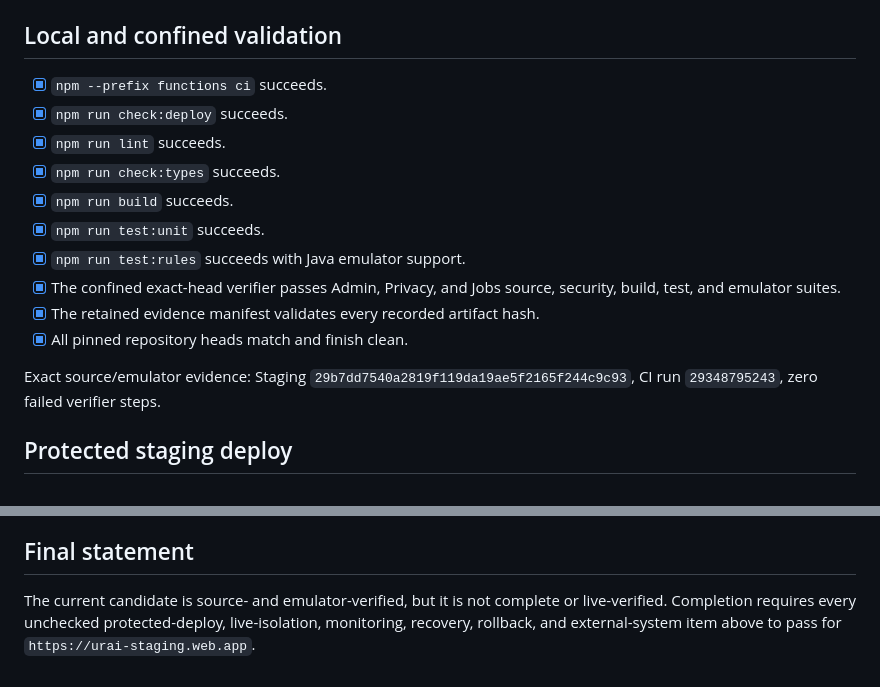
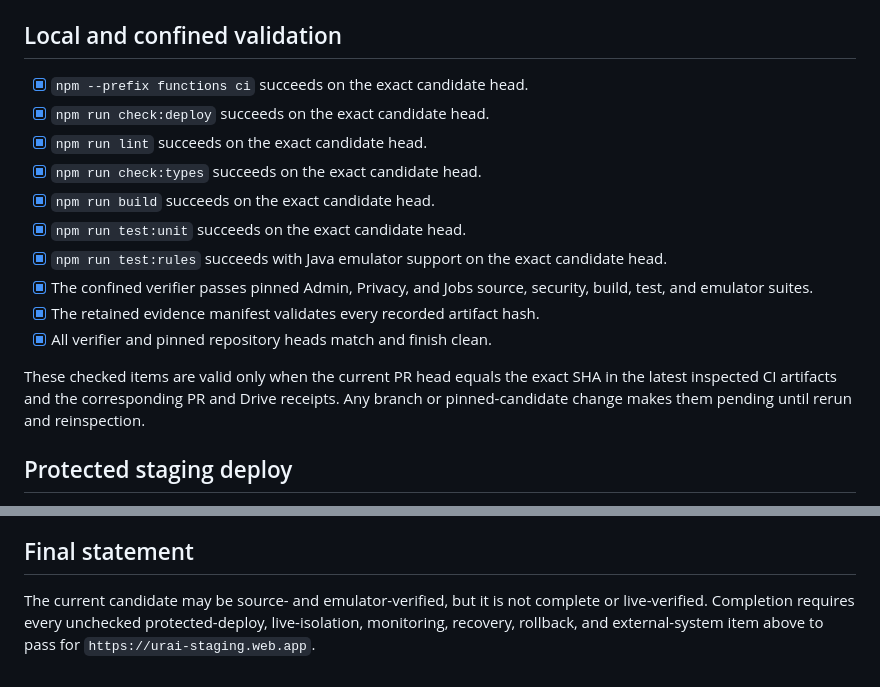
Before and after one commit to LifeLoggerAI/urai-staging, a Markdown page: URAI_STAGING_DEFINITION_OF_DONE.md, 2 parts joined by grey strips. Rendered like a GitHub page.

Commit message:
Keep staging definition evidence exact-head bound

```diff
--- a/URAI_STAGING_DEFINITION_OF_DONE.md
+++ b/URAI_STAGING_DEFINITION_OF_DONE.md
@@ -13,18 +13,18 @@
 
 ## Local and confined validation
 
-- [x] `npm --prefix functions ci` succeeds.
-- [x] `npm run check:deploy` succeeds.
-- [x] `npm run lint` succeeds.
-- [x] `npm run check:types` succeeds.
-- [x] `npm run build` succeeds.
-- [x] `npm run test:unit` succeeds.
-- [x] `npm run test:rules` succeeds with Java emulator support.
-- [x] The confined exact-head verifier passes Admin, Privacy, and Jobs source, security, build, test, and emulator suites.
+- [x] `npm --prefix functions ci` succeeds on the exact candidate head.
+- [x] `npm run check:deploy` succeeds on the exact candidate head.
+- [x] `npm run lint` succeeds on the exact candidate head.
+- [x] `npm run check:types` succeeds on the exact candidate head.
+- [x] `npm run build` succeeds on the exact candidate head.
+- [x] `npm run test:unit` succeeds on the exact candidate head.
+- [x] `npm run test:rules` succeeds with Java emulator support on the exact candidate head.
+- [x] The confined verifier passes pinned Admin, Privacy, and Jobs source, security, build, test, and emulator suites.
 - [x] The retained evidence manifest validates every recorded artifact hash.
-- [x] All pinned repository heads match and finish clean.
+- [x] All verifier and pinned repository heads match and finish clean.
 
-Exact source/emulator evidence: Staging `29b7dd7540a2819f119da19ae5f2165f244c9c93`, CI run `29348795243`, zero failed verifier steps.
+These checked items are valid only when the current PR head equals the exact SHA in the latest inspected CI artifacts and the corresponding PR and Drive receipts. Any branch or pinned-candidate change makes them pending until rerun and reinspection.
 
 ## Protected staging deploy
 
@@ -72,4 +72,4 @@ Exact source/emulator evidence: Staging `29b7dd7540a2819f119da19ae5f2165f244c9c9
 
 ## Final statement
 
-The current candidate is source- and emulator-verified, but it is not complete or live-verified. Completion requires every unchecked protected-deploy, live-isolation, monitoring, recovery, rollback, and external-system item above to pass for `https://urai-staging.web.app`.
+The current candidate may be source- and emulator-verified, but it is not complete or live-verified. Completion requires every unchecked protected-deploy, live-isolation, monitoring, recovery, rollback, and external-system item above to pass for `https://urai-staging.web.app`.
```
